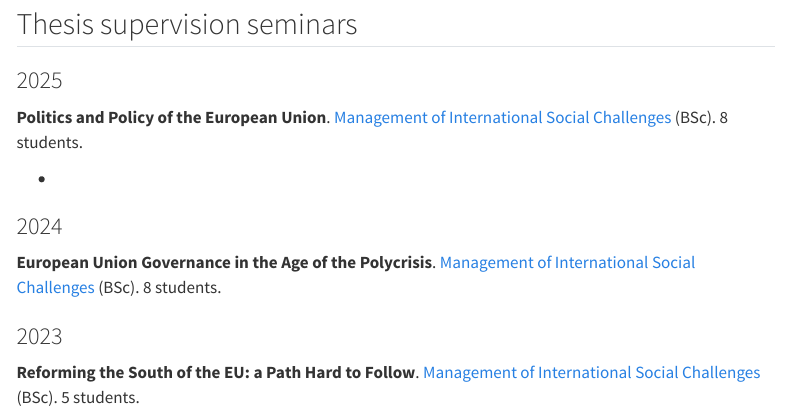
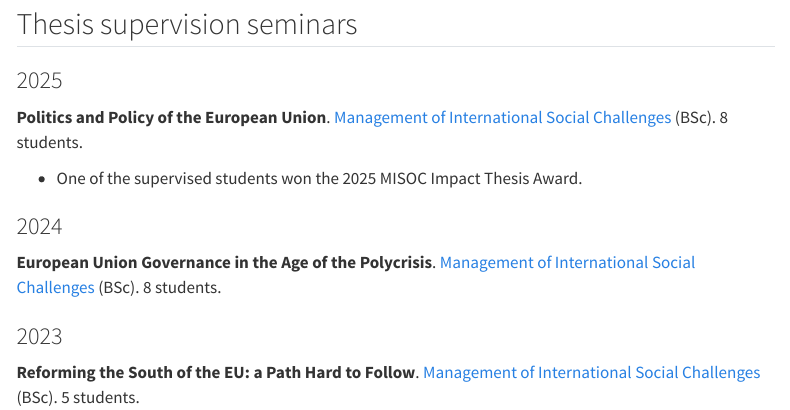
Before and after one commit to stefanoscibilia95-glitch/stef-web, a Quarto document (teaching.qmd): the page in a window 1100 px wide, from 80 px down. Rendered offline with R 4.5, knitr and Pandoc in place of Quarto, with nearby package versions; menus at the side of the page are left out.

Commit message:
update teaching 2v

```diff
--- a/teaching.qmd
+++ b/teaching.qmd
@@ -18,7 +18,7 @@ include-in-header:
 
 **Politics and Policy of the European Union**. [Management of International Social Challenges](https://www.eur.nl/en/bachelor/management-international-social-challenges) (BSc). 8 students.
 
--
+- One of the supervised students won the 2025 MISOC Impact Thesis Award.
 
 ### 2024
 
```
